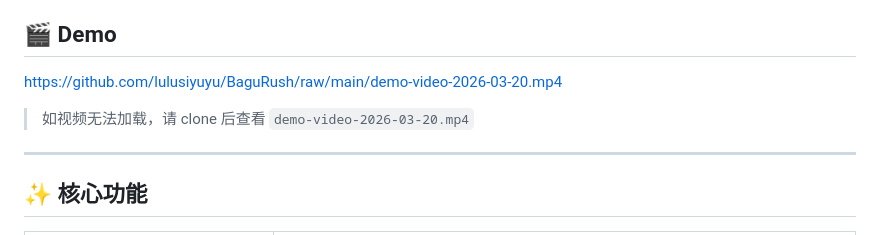
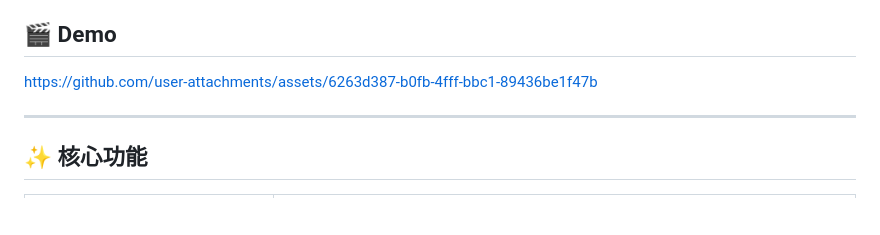
Before and after one commit to lulusiyuyu/BaguRush, a Markdown page: README.md, the part around the change. Drawn GitHub-style; blank space fills up the shorter version.

Commit message:
docs: 使用 GitHub user-attachments URL 嵌入 demo 视频

```diff
--- a/README.md
+++ b/README.md
@@ -10,9 +10,7 @@ Whether it's **Python GIL**, **distributed system design**, or **recommendation
 ## 🎬 Demo
 
 
-https://github.com/lulusiyuyu/BaguRush/raw/main/demo-video-2026-03-20.mp4
-
-> 如视频无法加载，请 clone 后查看 `demo-video-2026-03-20.mp4`
+https://github.com/user-attachments/assets/6263d387-b0fb-4fff-bbc1-89436be1f47b
 
 ---
 
```
